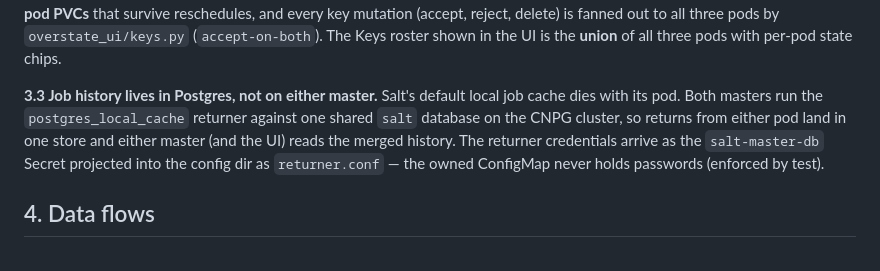
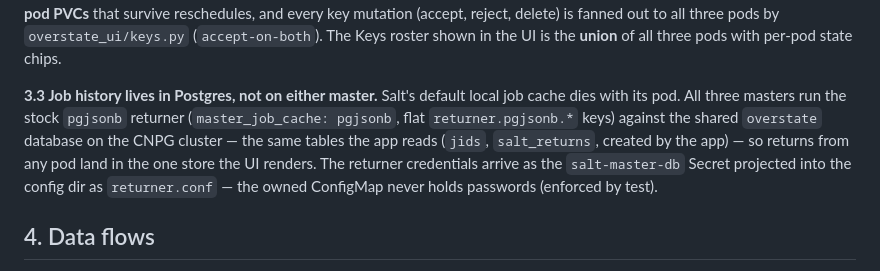
Before and after one commit to mhahl/overstate, a Markdown page: docs/architecture-kubernetes.md, the part around the change. Rendered like a GitHub page.

```diff
--- a/docs/architecture-kubernetes.md
+++ b/docs/architecture-kubernetes.md
@@ -106,13 +106,14 @@ mutation (accept, reject, delete) is fanned out to all three pods by
 UI is the **union** of all three pods with per-pod state chips.
 
 **3.3 Job history lives in Postgres, not on either master.**
-Salt's default local job cache dies with its pod. Both masters run the
-`postgres_local_cache` returner against one shared `salt` database on
-the CNPG cluster, so returns from either pod land in one store and
-either master (and the UI) reads the merged history. The returner
-credentials arrive as the `salt-master-db` Secret projected into the
-config dir as `returner.conf` — the owned ConfigMap never holds
-passwords (enforced by test).
+Salt's default local job cache dies with its pod. All three masters run
+the stock `pgjsonb` returner (`master_job_cache: pgjsonb`, flat
+`returner.pgjsonb.*` keys) against the shared `overstate` database on
+the CNPG cluster — the same tables the app reads (`jids`,
+`salt_returns`, created by the app) — so returns from any pod land in
+the one store the UI renders. The returner credentials arrive as the
+`salt-master-db` Secret projected into the config dir as `returner.conf`
+— the owned ConfigMap never holds passwords (enforced by test).
 
 ## 4. Data flows
 
```
Also changed, not shown: docs/install-kubernetes.md (+36 -35 lines).
